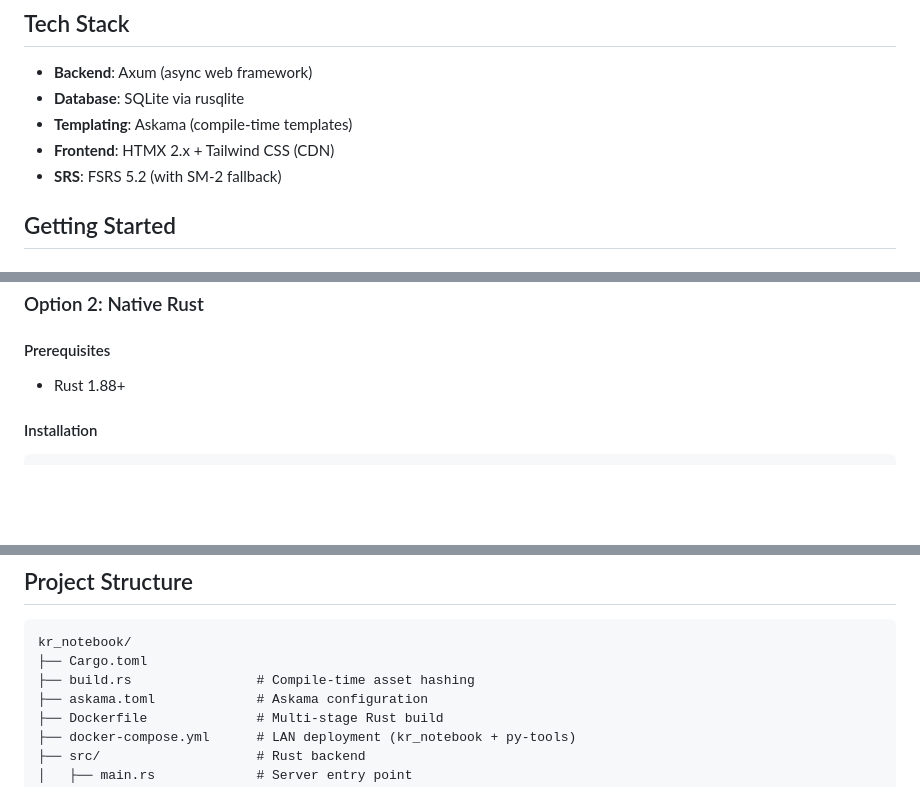
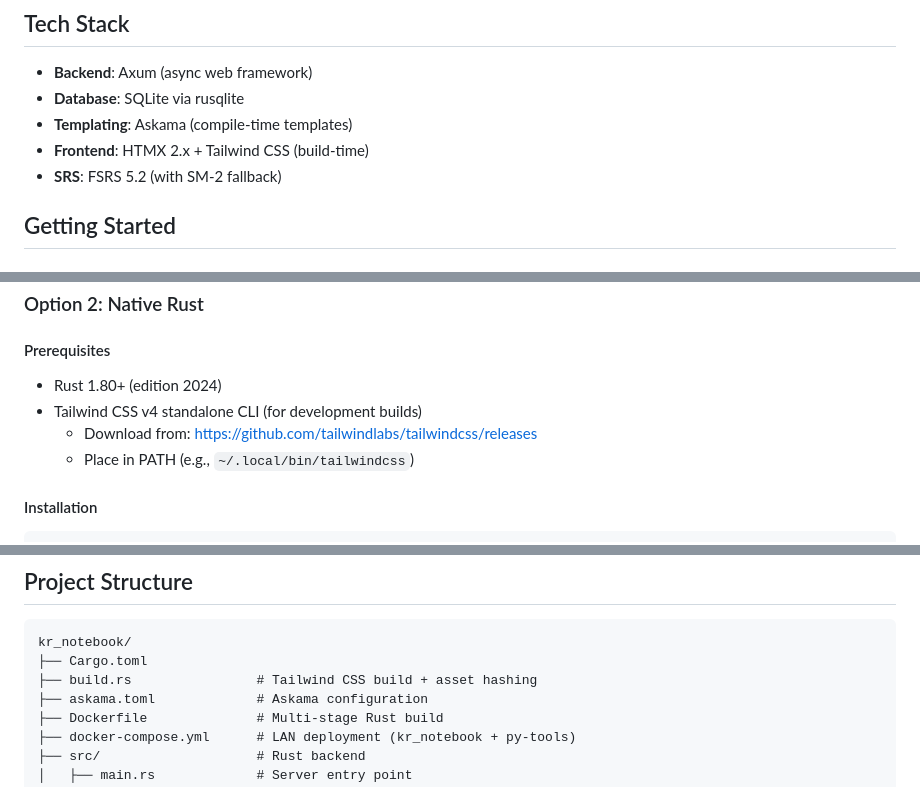
Before and after one commit to PheelaV/kr_notebook, a Markdown page: README.md, 3 parts joined by grey strips. GitHub-like rendering; blank space fills up the shorter version.

````diff
--- a/README.md
+++ b/README.md
@@ -27,7 +27,7 @@ A self-hosted Rust web application for learning Korean Hangul using spaced repet
 - **Backend**: Axum (async web framework)
 - **Database**: SQLite via rusqlite
 - **Templating**: Askama (compile-time templates)
-- **Frontend**: HTMX 2.x + Tailwind CSS (CDN)
+- **Frontend**: HTMX 2.x + Tailwind CSS (build-time)
 - **SRS**: FSRS 5.2 (with SM-2 fallback)
 
 ## Getting Started
@@ -99,7 +99,10 @@ Run the app on a home server and access it securely from anywhere using [Tailsca
 
 #### Prerequisites
 
-- Rust 1.88+
+- Rust 1.80+ (edition 2024)
+- Tailwind CSS v4 standalone CLI (for development builds)
+  - Download from: https://github.com/tailwindlabs/tailwindcss/releases
+  - Place in PATH (e.g., `~/.local/bin/tailwindcss`)
 
 #### Installation
 
@@ -185,7 +207,7 @@ All routes except `/login` and `/register` require authentication.
 ```
 kr_notebook/
 ├── Cargo.toml
-├── build.rs                # Compile-time asset hashing
+├── build.rs                # Tailwind CSS build + asset hashing
 ├── askama.toml             # Askama configuration
 ├── Dockerfile              # Multi-stage Rust build
 ├── docker-compose.yml      # LAN deployment (kr_notebook + py-tools)
````
Also changed, not shown: other parts of README.md (+34 -6 lines).
